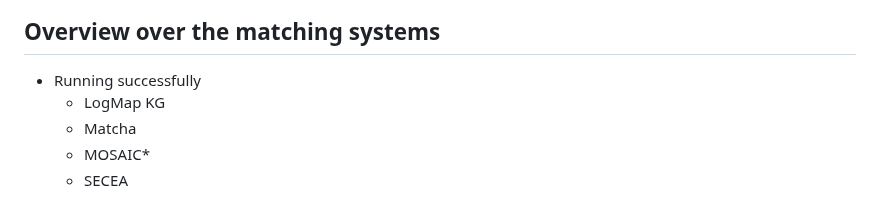
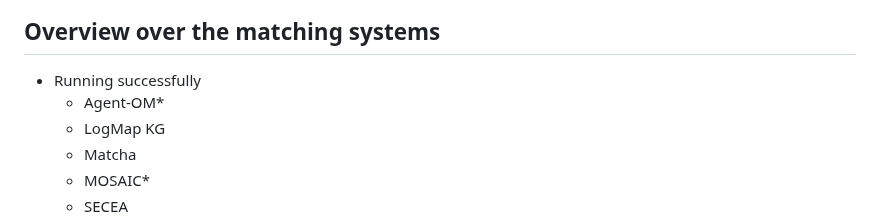
Before and after one commit to FelixFrizzy/DH-benchmark, a Markdown page: results/OAEI2026/results.md, the part around one of its changes. Drawn GitHub-style.

Commit message:
add oaei 2026 results

```diff
--- a/results/OAEI2026/results.md
+++ b/results/OAEI2026/results.md
@@ -39,6 +39,7 @@ The raw results can be found in the `raw-results_dhtrack_2026` folder in this re
 
 ## Overview over the matching systems
 - Running successfully
+    - Agent-OM*
     - LogMap KG
     - Matcha
     - MOSAIC*
```
Also changed, not shown: other parts of results/OAEI2026/results.md (+28 -23 lines).
